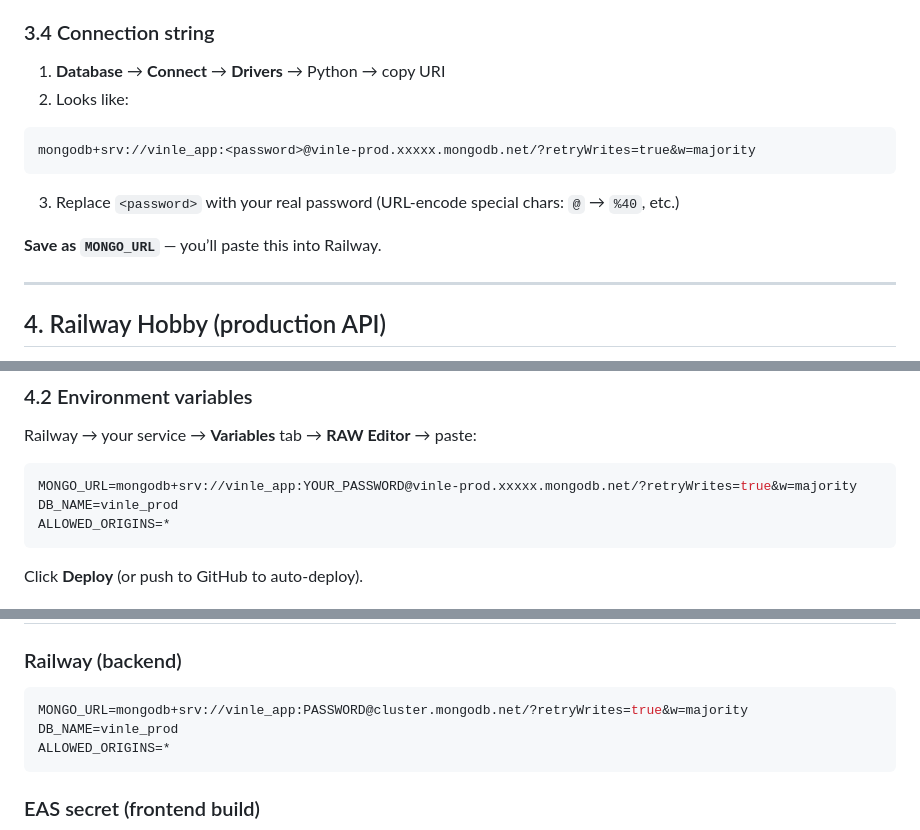
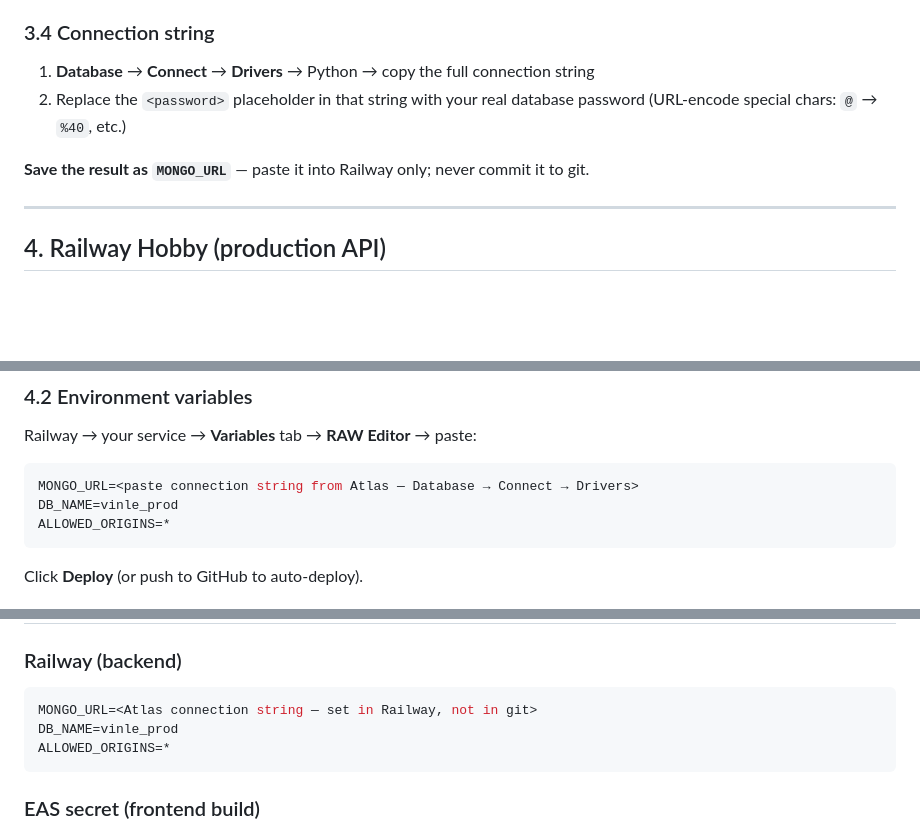
Before and after one commit to Chirag3690/travelbuddy, a Markdown page: docs/DEPLOYMENT_GUIDE.md, 3 parts joined by grey strips. Drawn GitHub-style; blank space fills up the shorter version.

Commit message:
Remove MongoDB URI examples from deployment docs

````diff
--- a/docs/DEPLOYMENT_GUIDE.md
+++ b/docs/DEPLOYMENT_GUIDE.md
@@ -114,16 +114,10 @@ These are already in `.gitignore`.
 
 ### 3.4 Connection string
 
-1. **Database** → **Connect** → **Drivers** → Python → copy URI
-2. Looks like:
+1. **Database** → **Connect** → **Drivers** → Python → copy the full connection string
+2. Replace the `<password>` placeholder in that string with your real database password (URL-encode special chars: `@` → `%40`, etc.)
 
-```
-mongodb+srv://vinle_app:<password>@vinle-prod.xxxxx.mongodb.net/?retryWrites=true&w=majority
-```
-
-3. Replace `<password>` with your real password (URL-encode special chars: `@` → `%40`, etc.)
-
-**Save as `MONGO_URL`** — you’ll paste this into Railway.
+**Save the result as `MONGO_URL`** — paste it into Railway only; never commit it to git.
 
 ---
 
@@ -160,7 +154,7 @@ Or: **Empty Project** → **New** → **GitHub Repo** → set root to `backend`.
 Railway → your service → **Variables** tab → **RAW Editor** → paste:
 
 ```env
-MONGO_URL=mongodb+srv://vinle_app:YOUR_PASSWORD@vinle-prod.xxxxx.mongodb.net/?retryWrites=true&w=majority
+MONGO_URL=<paste connection string from Atlas — Database → Connect → Drivers>
 DB_NAME=vinle_prod
 ALLOWED_ORIGINS=*
 ```
@@ -564,7 +558,7 @@ Review: often 1–3 days.
 ### Railway (backend)
 
 ```env
-MONGO_URL=mongodb+srv://vinle_app:PASSWORD@cluster.mongodb.net/?retryWrites=true&w=majority
+MONGO_URL=<Atlas connection string — set in Railway, not in git>
 DB_NAME=vinle_prod
 ALLOWED_ORIGINS=*
 ```
````
Also changed, not shown: other parts of docs/DEPLOYMENT_GUIDE.md (+1 -1 lines).
